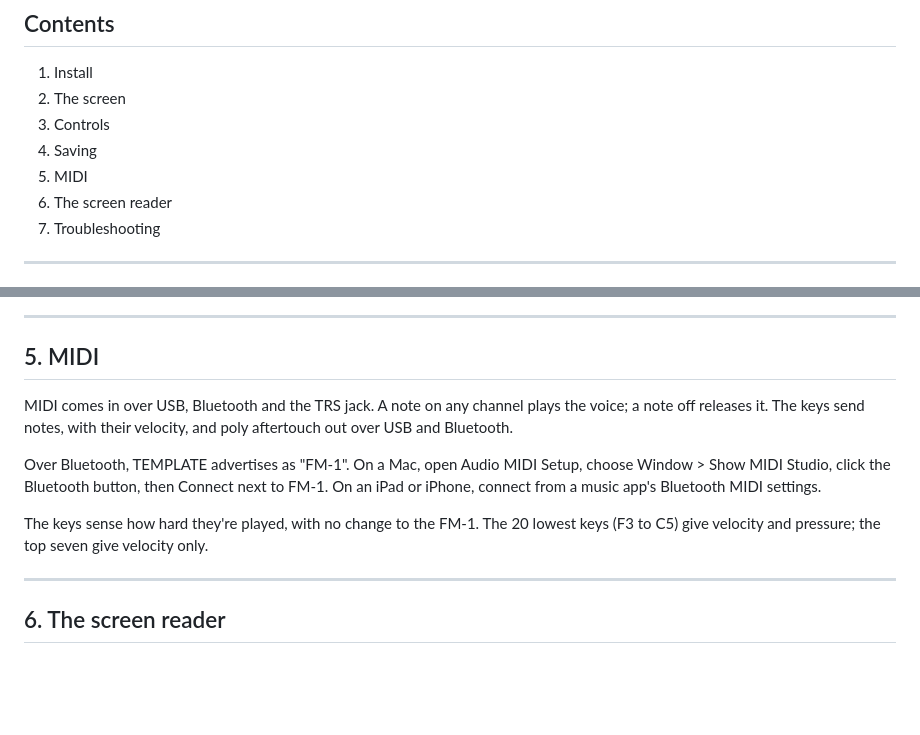
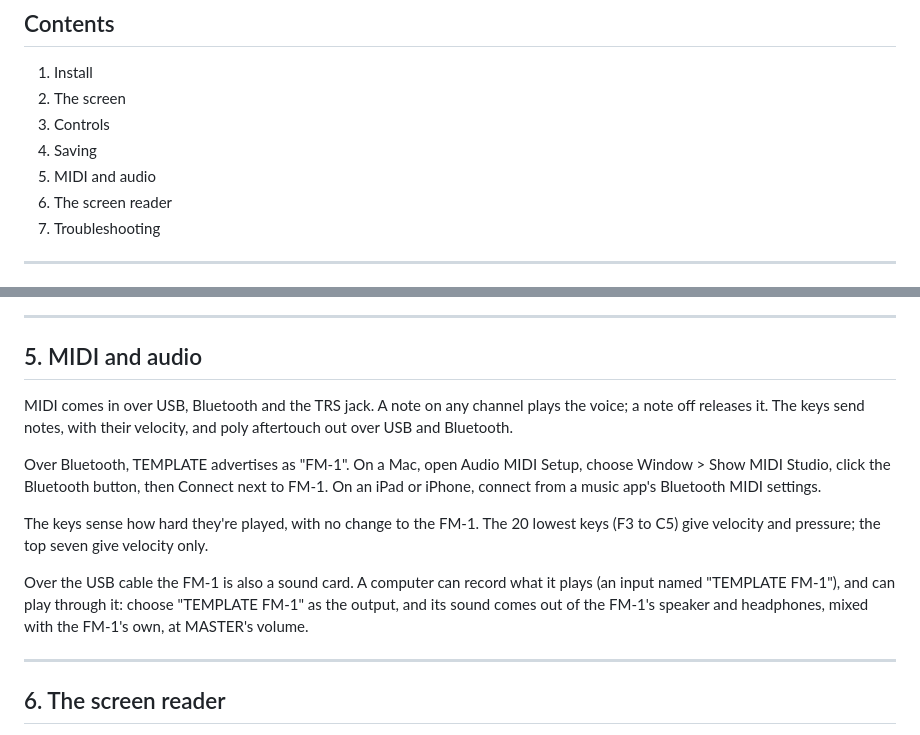
Before and after one commit to RahelPuest/fm1-base, a Markdown page: template/docs/MANUAL.md, 2 parts joined by grey strips. Drawn GitHub-style; blank space fills up the shorter version.

Commit message:
Template manual: the FM-1 as a sound card over USB, both ways

```diff
--- a/template/docs/MANUAL.md
+++ b/template/docs/MANUAL.md
@@ -17,7 +17,7 @@ This manual is also an example: copy it with the template and write your firmwar
 2. The screen
 3. Controls
 4. Saving
-5. MIDI
+5. MIDI and audio
 6. The screen reader
 7. Troubleshooting
 
@@ -74,7 +74,7 @@ there are changes to save.
 
 ---
 
-## 5. MIDI
+## 5. MIDI and audio
 
 MIDI comes in over USB, Bluetooth and the TRS jack. A note on any channel plays the voice; a note off releases it.
 The keys send notes, with their velocity, and poly aftertouch out over USB and Bluetooth.
@@ -85,6 +85,10 @@ MIDI settings.
 
 The keys sense how hard they're played, with no change to the FM-1. The 20 lowest keys
 (F3 to C5) give velocity and pressure; the top seven give velocity only.
+
+Over the USB cable the FM-1 is also a sound card. A computer can record what it plays (an input named
+"TEMPLATE FM-1"), and can play through it: choose "TEMPLATE FM-1" as the output, and its sound comes out of the
+FM-1's speaker and headphones, mixed with the FM-1's own, at MASTER's volume.
 
 ---
 
```
